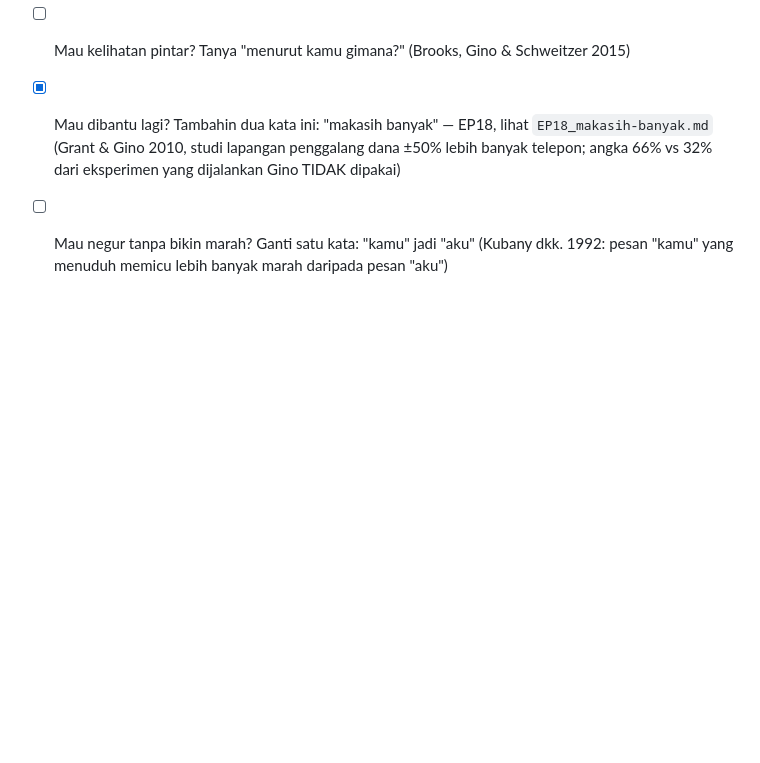
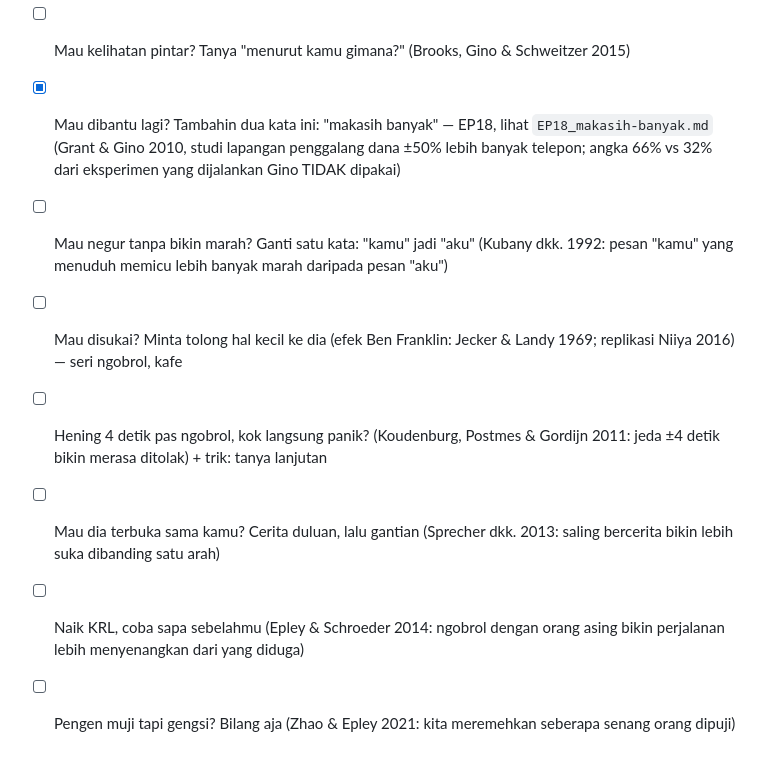
Before and after one commit to fourtisf/ruangpikir, a Markdown page: content/IDE_KONTEN.md, the part around the change. GitHub-like rendering; blank space fills up the shorter version.

Commit message:
Catat data views Reels (EP17 20,9K, EP14 15,8K, EP13 11,8K) + ide seri ngobrol
Pemenang: dua tokoh kapsul ngobrol di kafe + satu kalimat/pertanyaan konkret.
Lima ide baru untuk seri "psikologi ngobrol" ditambahkan ke bank ide.

Co-Authored-By: Claude Opus 5.5 <noreply@anthropic.com>
Claude-Session: https://claude.ai/code/session_013BnxmbYrpGXWBEgYhJ9NNu

```diff
--- a/content/IDE_KONTEN.md
+++ b/content/IDE_KONTEN.md
@@ -106,3 +106,8 @@ Situasi tegang yang umum + satu kalimat/tindakan yang bisa langsung dicoba + tok
 - [ ] Mau kelihatan pintar? Tanya "menurut kamu gimana?" (Brooks, Gino & Schweitzer 2015)
 - [x] Mau dibantu lagi? Tambahin dua kata ini: "makasih banyak" — EP18, lihat `EP18_makasih-banyak.md` (Grant & Gino 2010, studi lapangan penggalang dana ±50% lebih banyak telepon; angka 66% vs 32% dari eksperimen yang dijalankan Gino TIDAK dipakai)
 - [ ] Mau negur tanpa bikin marah? Ganti satu kata: "kamu" jadi "aku" (Kubany dkk. 1992: pesan "kamu" yang menuduh memicu lebih banyak marah daripada pesan "aku")
+- [ ] Mau disukai? Minta tolong hal kecil ke dia (efek Ben Franklin: Jecker & Landy 1969; replikasi Niiya 2016) — seri ngobrol, kafe
+- [ ] Hening 4 detik pas ngobrol, kok langsung panik? (Koudenburg, Postmes & Gordijn 2011: jeda ±4 detik bikin merasa ditolak) + trik: tanya lanjutan
+- [ ] Mau dia terbuka sama kamu? Cerita duluan, lalu gantian (Sprecher dkk. 2013: saling bercerita bikin lebih suka dibanding satu arah)
+- [ ] Naik KRL, coba sapa sebelahmu (Epley & Schroeder 2014: ngobrol dengan orang asing bikin perjalanan lebih menyenangkan dari yang diduga)
+- [ ] Pengen muji tapi gengsi? Bilang aja (Zhao & Epley 2021: kita meremehkan seberapa senang orang dipuji)
```
Also changed, not shown: CLAUDE.md (+1 -1 lines).
